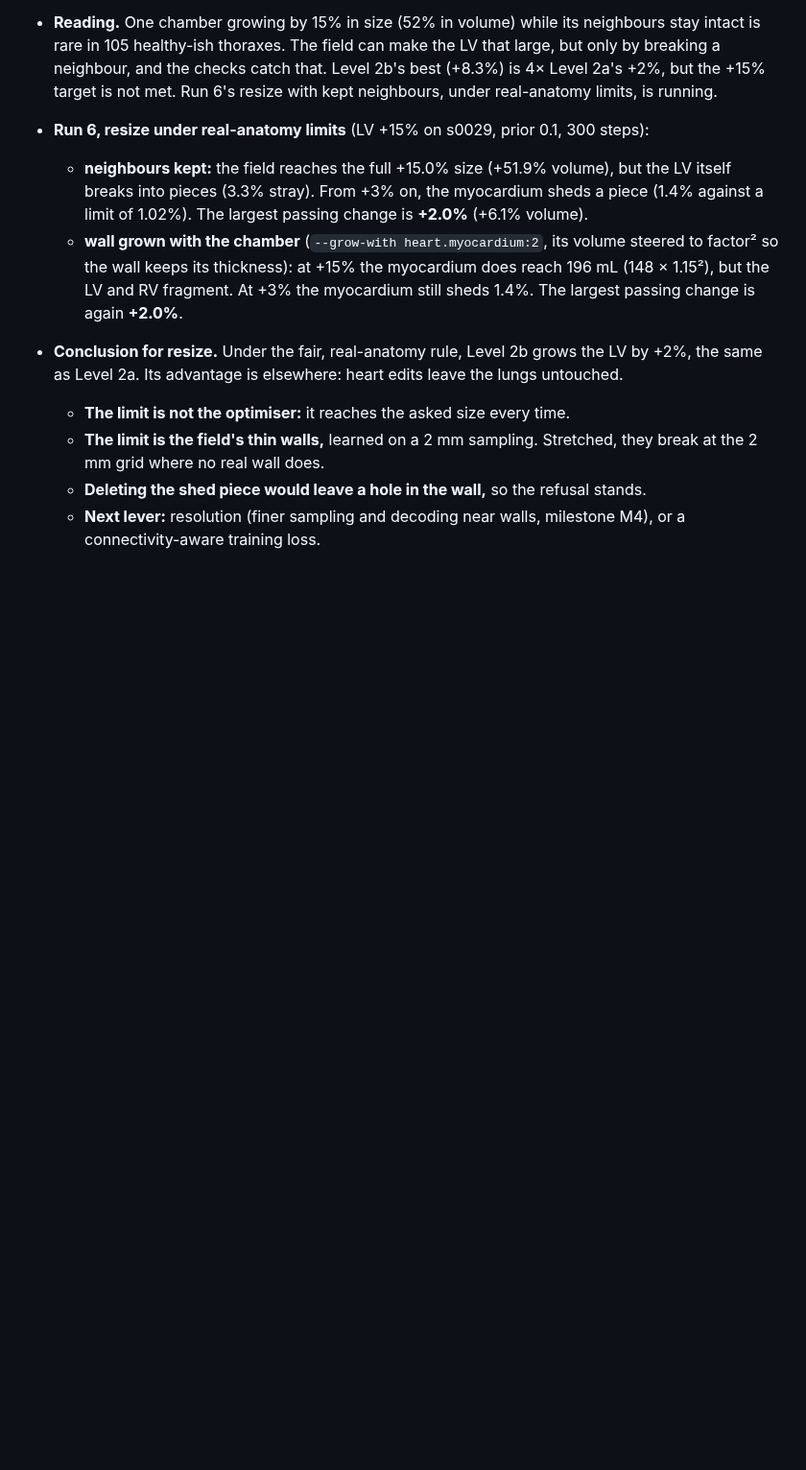
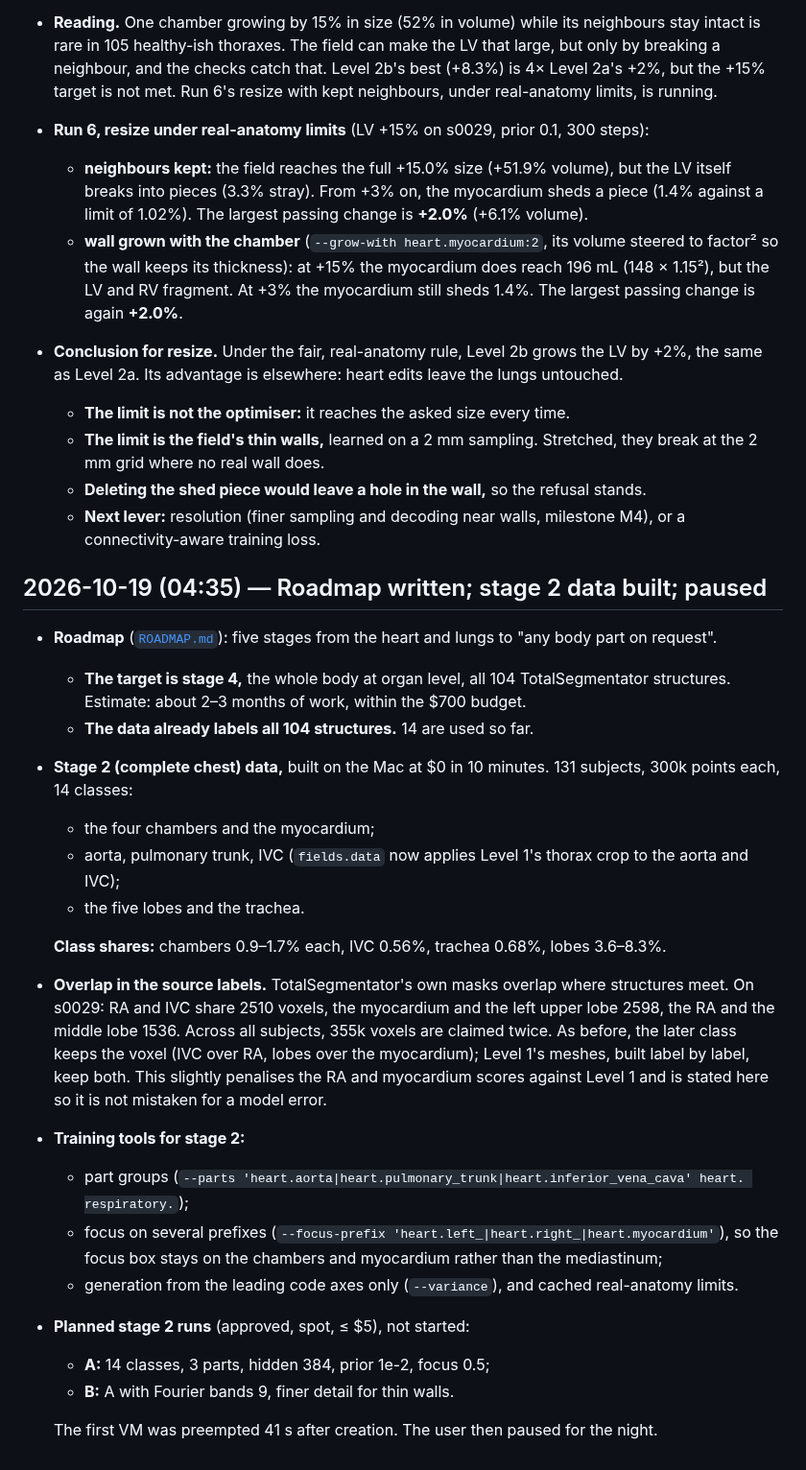
Before and after one commit to imranch345/Lagnever-3d-model, a Markdown page: docs/LAB_NOTEBOOK.md, the part around the change. Shown at 96% size. GitHub-like rendering; blank space fills up the shorter version.

Commit message:
Stage 2: data built, first VM preempted at once, paused for the night
Co-Authored-By: Claude Opus 5.5 <noreply@anthropic.com>

```diff
--- a/docs/LAB_NOTEBOOK.md
+++ b/docs/LAB_NOTEBOOK.md
@@ -1137,3 +1137,37 @@ data); code at `8fc2d04` + `f1bdcd4`.
   - **Deleting the shed piece would leave a hole in the wall,** so the refusal stands.
   - **Next lever:** resolution (finer sampling and decoding near walls, milestone M4), or a
     connectivity-aware training loss.
+
+## 2026-10-19 (04:35) — Roadmap written; stage 2 data built; paused
+
+- **Roadmap** ([`ROADMAP.md`](ROADMAP.md)): five stages from the heart and lungs to "any body
+  part on request".
+  - **The target is stage 4,** the whole body at organ level, all 104 TotalSegmentator
+    structures. Estimate: about 2–3 months of work, within the $700 budget.
+  - **The data already labels all 104 structures.** 14 are used so far.
+- **Stage 2 (complete chest) data,** built on the Mac at $0 in 10 minutes. 131 subjects,
+  300k points each, 14 classes:
+  - the four chambers and the myocardium;
+  - aorta, pulmonary trunk, IVC (`fields.data` now applies Level 1's thorax crop to the aorta
+    and IVC);
+  - the five lobes and the trachea.
+
+  **Class shares:** chambers 0.9–1.7% each, IVC 0.56%, trachea 0.68%, lobes 3.6–8.3%.
+- **Overlap in the source labels.** TotalSegmentator's own masks overlap where structures
+  meet. On s0029: RA and IVC share 2510 voxels, the myocardium and the left upper lobe 2598,
+  the RA and the middle lobe 1536. Across all subjects, 355k voxels are claimed twice. As
+  before, the later class keeps the voxel (IVC over RA, lobes over the myocardium); Level 1's
+  meshes, built label by label, keep both. This slightly penalises the RA and myocardium
+  scores against Level 1 and is stated here so it is not mistaken for a model error.
+- **Training tools for stage 2:**
+  - part groups (`--parts 'heart.aorta|heart.pulmonary_trunk|heart.inferior_vena_cava'
+    heart. respiratory.`);
+  - focus on several prefixes (`--focus-prefix 'heart.left_|heart.right_|heart.myocardium'`),
+    so the focus box stays on the chambers and myocardium rather than the mediastinum;
+  - generation from the leading code axes only (`--variance`), and cached real-anatomy
+    limits.
+- **Planned stage 2 runs** (approved, spot, ≤ $5), not started:
+  - **A:** 14 classes, 3 parts, hidden 384, prior 1e-2, focus 0.5;
+  - **B:** A with Fourier bands 9, finer detail for thin walls.
+
+  The first VM was preempted 41 s after creation. The user then paused for the night.
```
Also changed, not shown: docs/LEVEL_2B_SPEND.md (+9 -0 lines).
